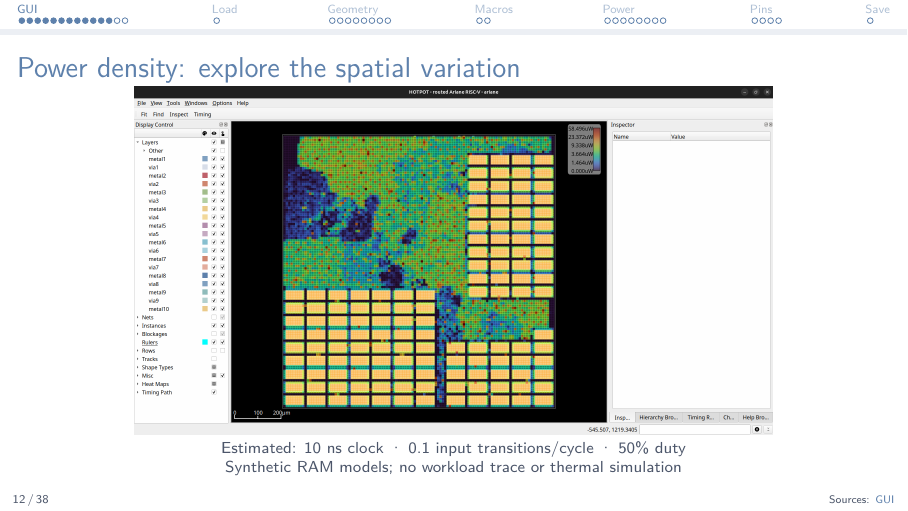
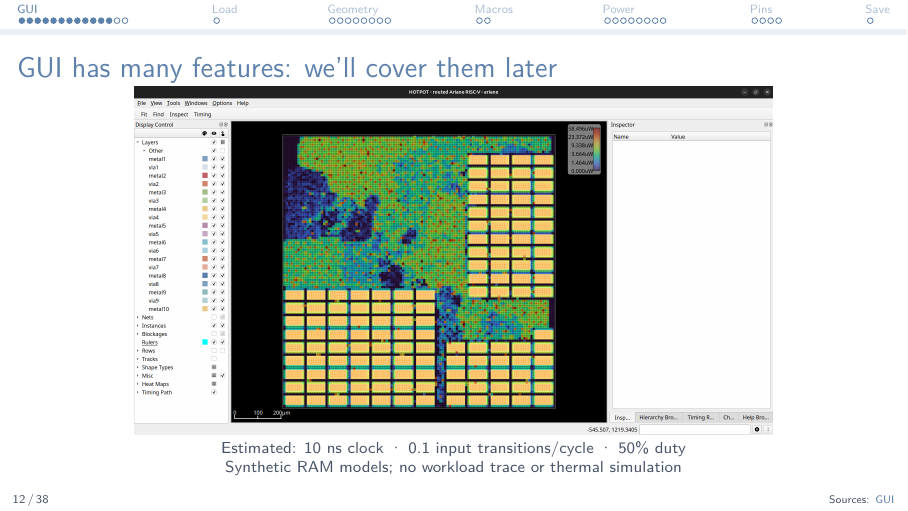
Before and after one commit to kcaisley/hotpot, LaTeX slides (slides/floorplanning.tex): page 12 of 38. Compiled offline with pdfLaTeX.

Commit message:
Retitle GUI power view slide

```diff
--- a/slides/floorplanning.tex
+++ b/slides/floorplanning.tex
@@ -132,7 +132,7 @@ openroad -gui
 
 \end{frame}
 
-\begin{frame}{Power density: explore the spatial variation}
+\begin{frame}{GUI has many features: we'll cover them later}
 \slidesource{\href{https://openroad.readthedocs.io/en/latest/main/src/gui/README.html\#gui-features}{GUI}}
 \centering\begin{tikzpicture}
 \node[anchor=south west,inner sep=0] (im) at (0,0) {\includegraphics[width=.99\textwidth,height=.78\textheight,keepaspectratio]{images/floorplanning/ariane-gui-power.png}};
```
